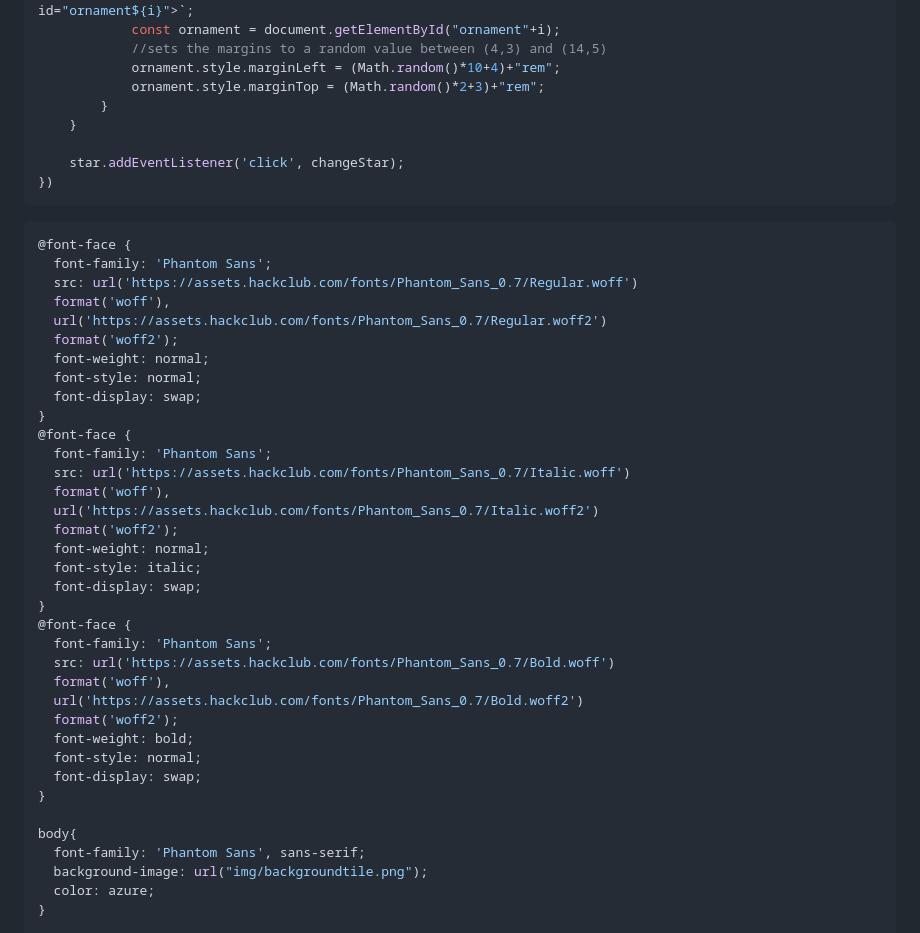
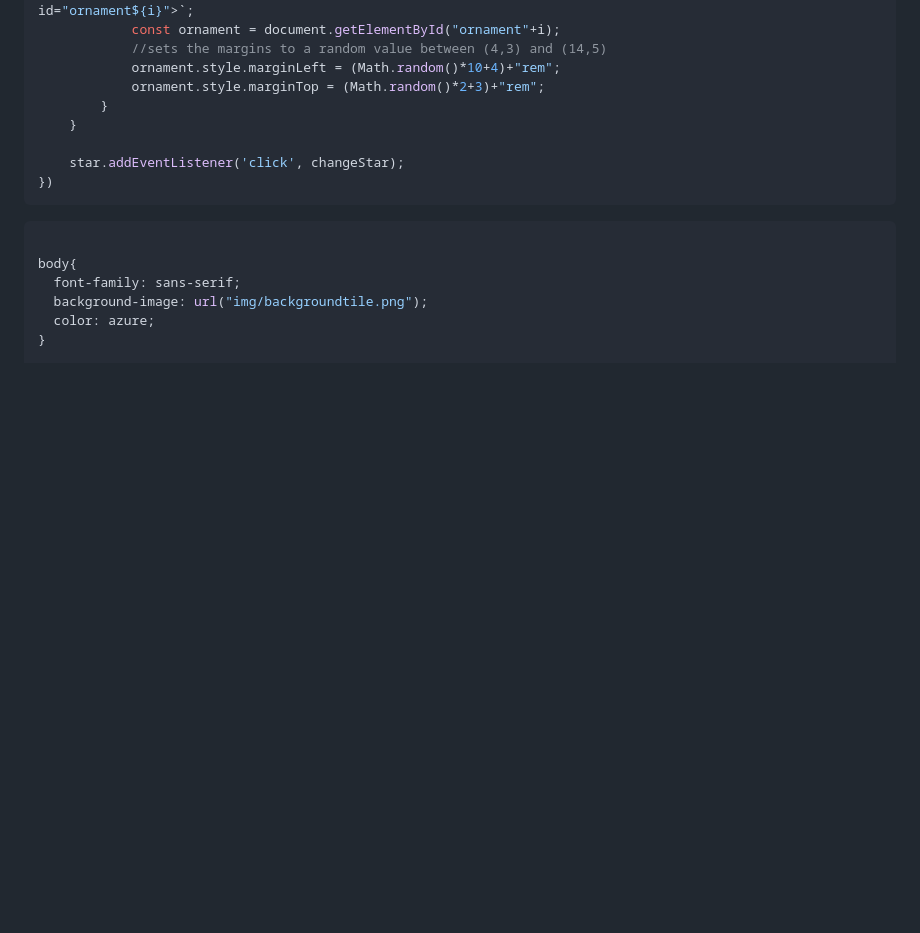
Before and after one commit to hackclub/hackmas-day-7, a Markdown page: README.md, the part around one of its changes. GitHub-like rendering; blank space fills up the shorter version.

````diff
--- a/README.md
+++ b/README.md
@@ -328,39 +297,9 @@ document.addEventListener('DOMContentLoaded', () => {
 ```
 
 ```css
-@font-face {
-  font-family: 'Phantom Sans';
-  src: url('https://assets.hackclub.com/fonts/Phantom_Sans_0.7/Regular.woff')
-  format('woff'),
-  url('https://assets.hackclub.com/fonts/Phantom_Sans_0.7/Regular.woff2')
-  format('woff2');
-  font-weight: normal;
-  font-style: normal;
-  font-display: swap;
-}
-@font-face {
-  font-family: 'Phantom Sans';
-  src: url('https://assets.hackclub.com/fonts/Phantom_Sans_0.7/Italic.woff')
-  format('woff'),
-  url('https://assets.hackclub.com/fonts/Phantom_Sans_0.7/Italic.woff2')
-  format('woff2');
-  font-weight: normal;
-  font-style: italic;
-  font-display: swap;
-}
-@font-face {
-  font-family: 'Phantom Sans';
-  src: url('https://assets.hackclub.com/fonts/Phantom_Sans_0.7/Bold.woff')
-  format('woff'),
-  url('https://assets.hackclub.com/fonts/Phantom_Sans_0.7/Bold.woff2')
-  format('woff2');
-  font-weight: bold;
-  font-style: normal;
-  font-display: swap;
-}
 
 body{
-  font-family: 'Phantom Sans', sans-serif;
+  font-family: sans-serif;
   background-image: url("img/backgroundtile.png");
   color: azure;
 }
````
Also changed, not shown: other parts of README.md (+2 -33 lines).
